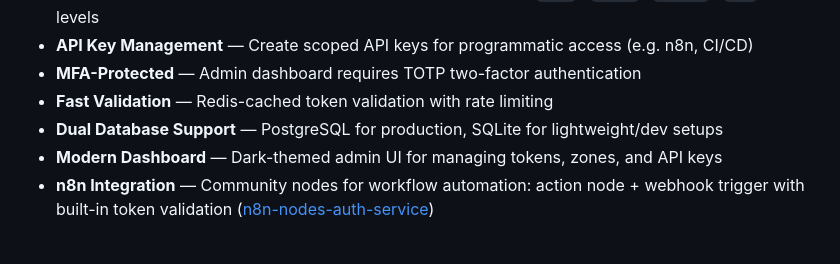
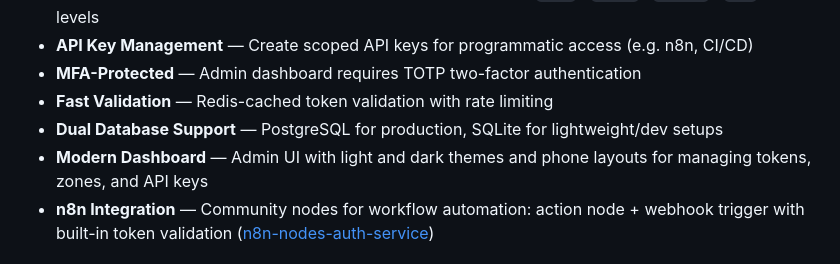
Before and after one commit to ShlomiPorush/auth-master, a Markdown page: README.md, the part around the change. Rendered like a GitHub page.

```diff
--- a/README.md
+++ b/README.md
@@ -10,7 +10,7 @@ A self-hosted token authentication and authorization service. Manage API tokens,
 - **MFA-Protected** — Admin dashboard requires TOTP two-factor authentication
 - **Fast Validation** — Redis-cached token validation with rate limiting
 - **Dual Database Support** — PostgreSQL for production, SQLite for lightweight/dev setups
-- **Modern Dashboard** — Dark-themed admin UI for managing tokens, zones, and API keys
+- **Modern Dashboard** — Admin UI with light and dark themes and phone layouts for managing tokens, zones, and API keys
 - **n8n Integration** — Community nodes for workflow automation: action node + webhook trigger with built-in token validation ([n8n-nodes-auth-service](https://www.npmjs.com/package/n8n-nodes-auth-service))
 
 ## Quick Start
```
Also changed, not shown: API.md (+2 -0 lines), CHANGELOG.md (+27 -0 lines).
